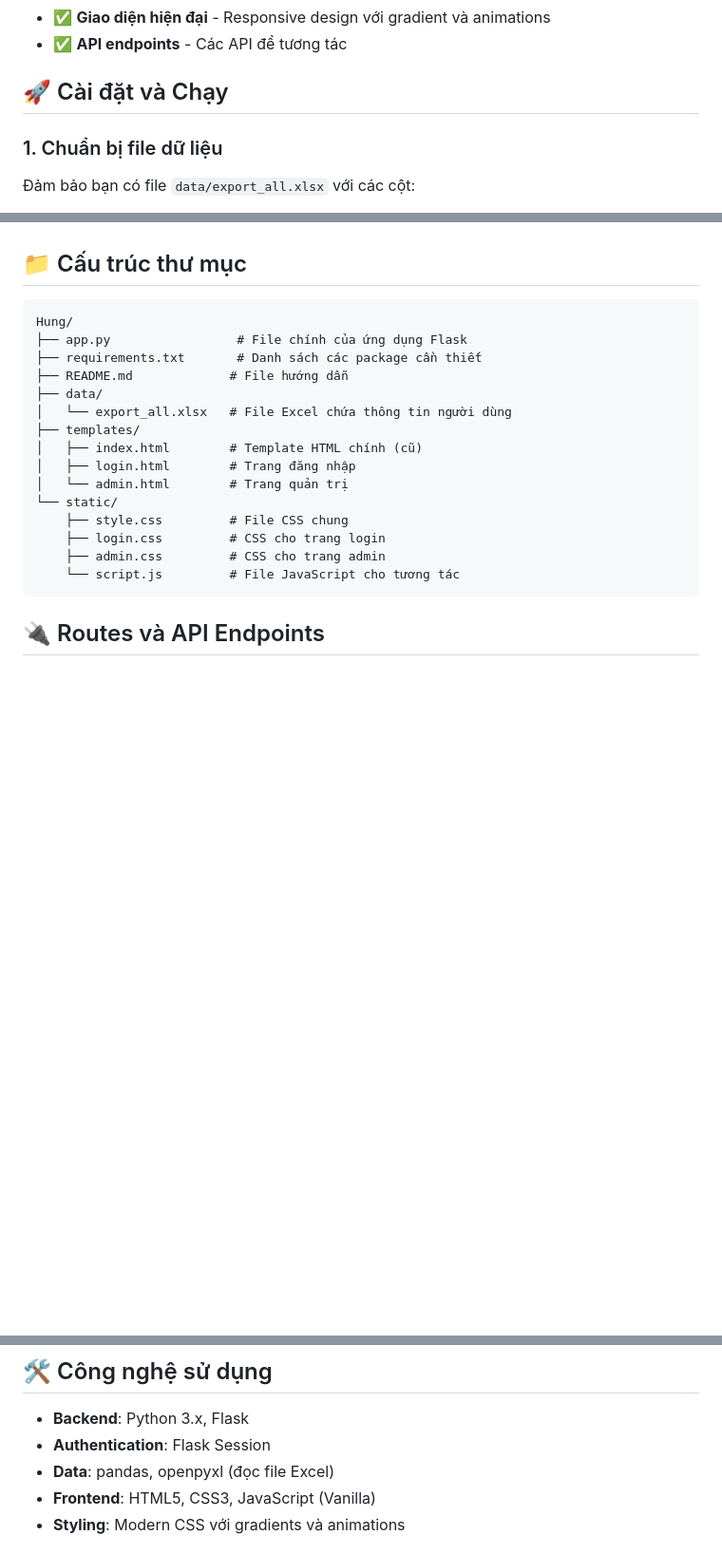
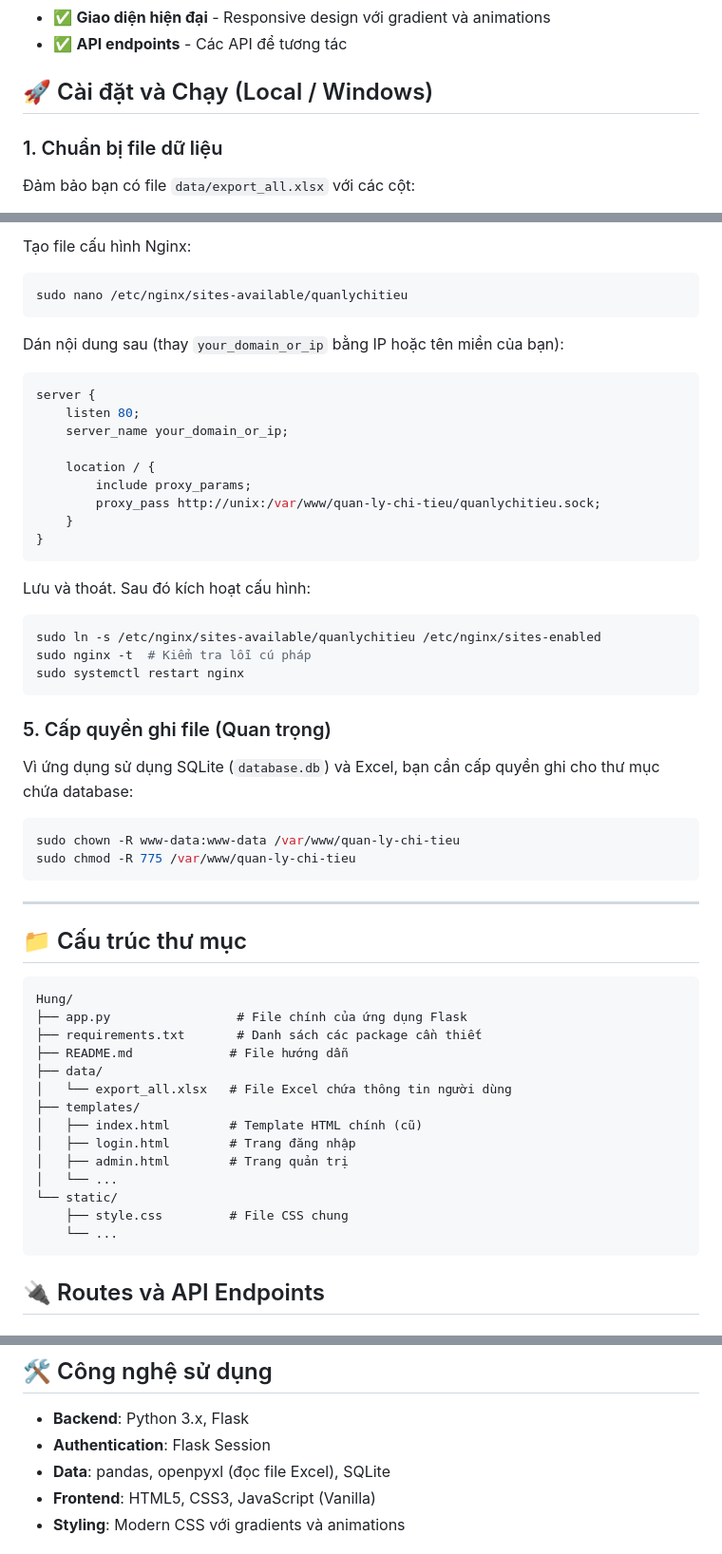
Before and after one commit to hung95-sys/quan-ly-chi-tieu, a Markdown page: README.md, 3 parts joined by grey strips. Shown at 95% size. Drawn GitHub-style; blank space fills up the shorter version.

Commit message:
Update README with Ubuntu deployment guide

````diff
--- a/README.md
+++ b/README.md
@@ -11,7 +11,7 @@
 - ✅ **Giao diện hiện đại** - Responsive design với gradient và animations
 - ✅ **API endpoints** - Các API để tương tác
 
-## 🚀 Cài đặt và Chạy
+## 🚀 Cài đặt và Chạy (Local / Windows)
 
 ### 1. Chuẩn bị file dữ liệu
 
@@ -43,3 +123,42 @@ Bạn sẽ được chuyển đến trang đăng nhập. Sử dụng tài khoả
+Tạo file cấu hình Nginx:
+
+```bash
+sudo nano /etc/nginx/sites-available/quanlychitieu
+```
+
+Dán nội dung sau (thay `your_domain_or_ip` bằng IP hoặc tên miền của bạn):
+
+```nginx
+server {
+    listen 80;
+    server_name your_domain_or_ip;
+
+    location / {
+        include proxy_params;
+        proxy_pass http://unix:/var/www/quan-ly-chi-tieu/quanlychitieu.sock;
+    }
+}
+```
+
+Lưu và thoát. Sau đó kích hoạt cấu hình:
+
+```bash
+sudo ln -s /etc/nginx/sites-available/quanlychitieu /etc/nginx/sites-enabled
+sudo nginx -t  # Kiểm tra lỗi cú pháp
+sudo systemctl restart nginx
+```
+
+### 5. Cấp quyền ghi file (Quan trọng)
+
+Vì ứng dụng sử dụng SQLite (`database.db`) và Excel, bạn cần cấp quyền ghi cho thư mục chứa database:
+
+```bash
+sudo chown -R www-data:www-data /var/www/quan-ly-chi-tieu
+sudo chmod -R 775 /var/www/quan-ly-chi-tieu
+```
+
+---
+
 ## 📁 Cấu trúc thư mục
 
 ```
@@ -52,12 +171,11 @@ Hung/
 ├── templates/
 │   ├── index.html        # Template HTML chính (cũ)
 │   ├── login.html        # Trang đăng nhập
-│   └── admin.html        # Trang quản trị
+│   ├── admin.html        # Trang quản trị
+│   └── ...
 └── static/
     ├── style.css         # File CSS chung
-    ├── login.css         # CSS cho trang login
-    ├── admin.css         # CSS cho trang admin
-    └── script.js         # File JavaScript cho tương tác
+    └── ...
 ```
 
 ## 🔌 Routes và API Endpoints
@@ -77,7 +195,7 @@ Hung/
 
 - **Backend**: Python 3.x, Flask
 - **Authentication**: Flask Session
-- **Data**: pandas, openpyxl (đọc file Excel)
+- **Data**: pandas, openpyxl (đọc file Excel), SQLite
 - **Frontend**: HTML5, CSS3, JavaScript (Vanilla)
 - **Styling**: Modern CSS với gradients và animations
 
````
Also changed, not shown: other parts of README.md (+80 -4 lines).
